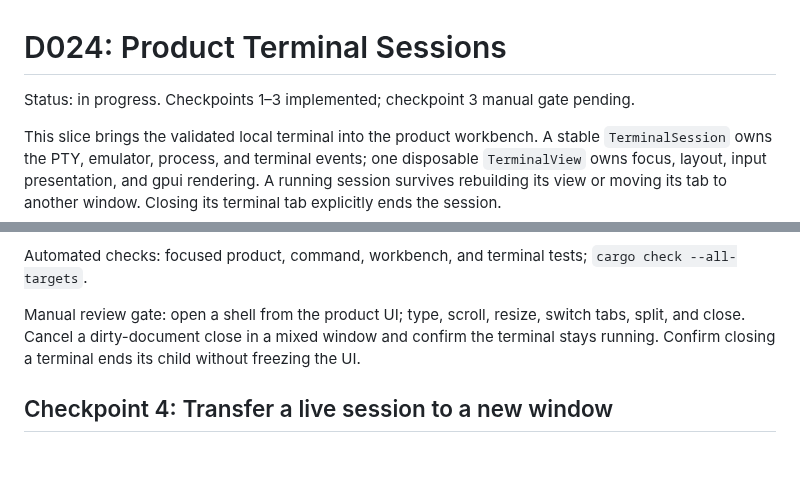
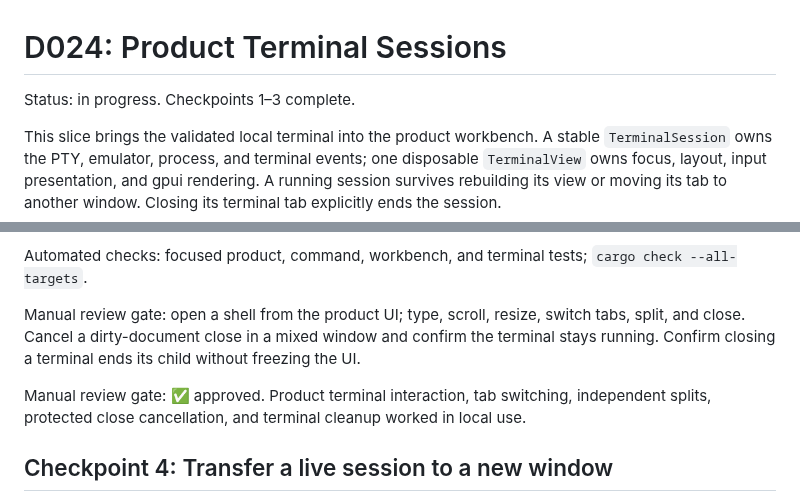
Before and after one commit to andreabergia/knot-editor, a Markdown page: docs/plans/d024-terminal-session-plan.md, 2 parts joined by grey strips. GitHub-like rendering; blank space fills up the shorter version.

Commit message:
Record checkpoint 3 manual approval

```diff
--- a/docs/plans/d024-terminal-session-plan.md
+++ b/docs/plans/d024-terminal-session-plan.md
@@ -1,6 +1,6 @@
 # D024: Product Terminal Sessions
 
-Status: in progress. Checkpoints 1–3 implemented; checkpoint 3 manual gate pending.
+Status: in progress. Checkpoints 1–3 complete.
 
 This slice brings the validated local terminal into the product workbench. A
 stable `TerminalSession` owns the PTY, emulator, process, and terminal events;
@@ -155,6 +155,10 @@ switch tabs, split, and close. Cancel a dirty-document close in a mixed window
 and confirm the terminal stays running. Confirm closing a terminal ends its
 child without freezing the UI.
 
+Manual review gate: ✅ approved. Product terminal interaction, tab switching,
+independent splits, protected close cancellation, and terminal cleanup worked
+in local use.
+
 ## Checkpoint 4: Transfer a live session to a new window
 
 - [ ] Add Move Terminal to New Window for a captured terminal tab. Transfer
```
